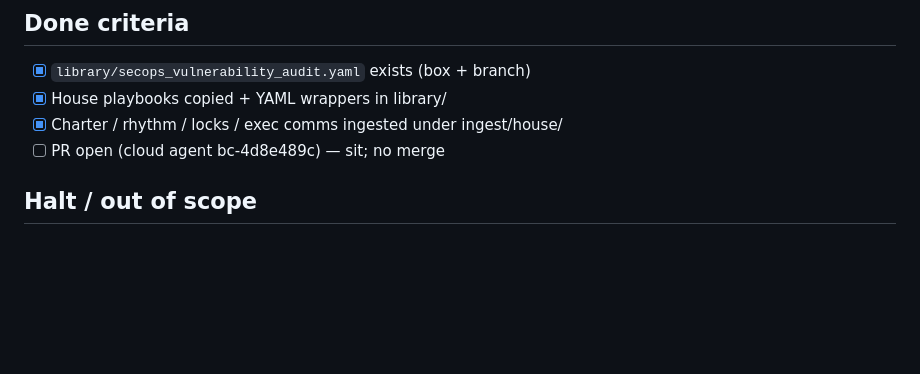
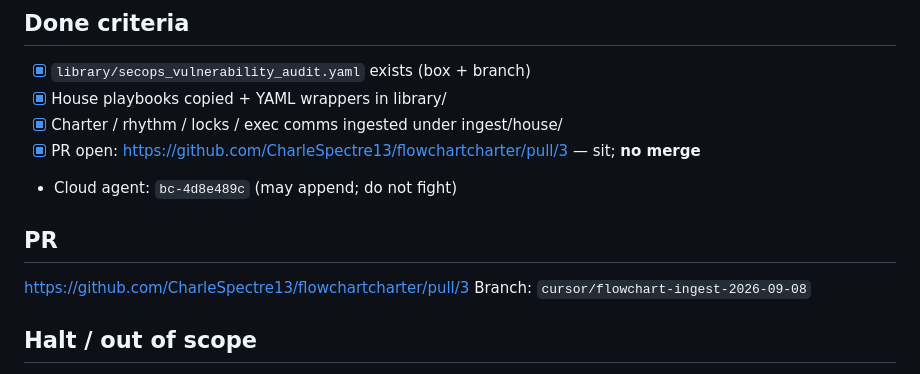
Before and after one commit to CharleSpectre13/flowchartcharter, a Markdown page: RECEIPT-2026-09-08-flowchart-ingest.md, the part around the change. Drawn GitHub-style; blank space fills up the shorter version.

Commit message:
receipt: PR #3 link

```diff
--- a/RECEIPT-2026-09-08-flowchart-ingest.md
+++ b/RECEIPT-2026-09-08-flowchart-ingest.md
@@ -89,7 +89,12 @@
 - [x] `library/secops_vulnerability_audit.yaml` exists (box + branch)
 - [x] House playbooks copied + YAML wrappers in library/
 - [x] Charter / rhythm / locks / exec comms ingested under ingest/house/
-- [ ] PR open (cloud agent bc-4d8e489c) — sit; no merge
+- [x] PR open: https://github.com/CharleSpectre13/flowchartcharter/pull/3 — sit; **no merge**
+- Cloud agent: `bc-4d8e489c` (may append; do not fight)
+
+## PR
+https://github.com/CharleSpectre13/flowchartcharter/pull/3
+Branch: `cursor/flowchart-ingest-2026-09-08`
 
 ## Halt / out of scope
 - No invent content beyond fail-closed wrappers
```
